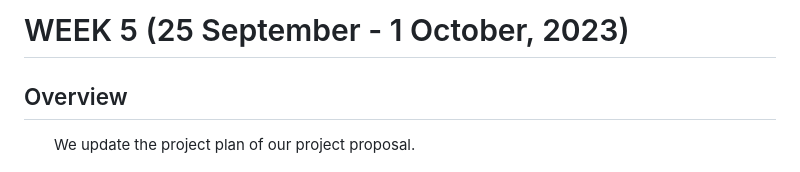
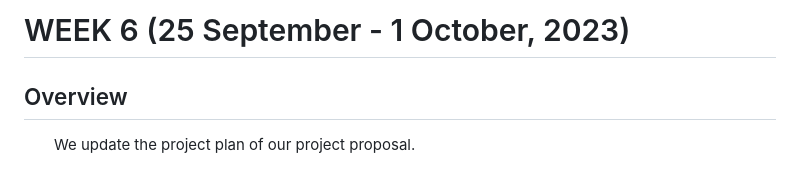
Before and after one commit to SCi-winner/winner, a Markdown page: Weekly Progress/Week5.md, the part around the change. Rendered like a GitHub page.

```diff
--- a/Weekly Progress/Week5.md
+++ b/Weekly Progress/Week5.md
@@ -1,4 +1,4 @@
-# WEEK 5 (25 September - 1 October, 2023)
+# WEEK 6 (25 September - 1 October, 2023)
 
 ## Overview
 &emsp;&emsp;We update the project plan of our project proposal.
```
